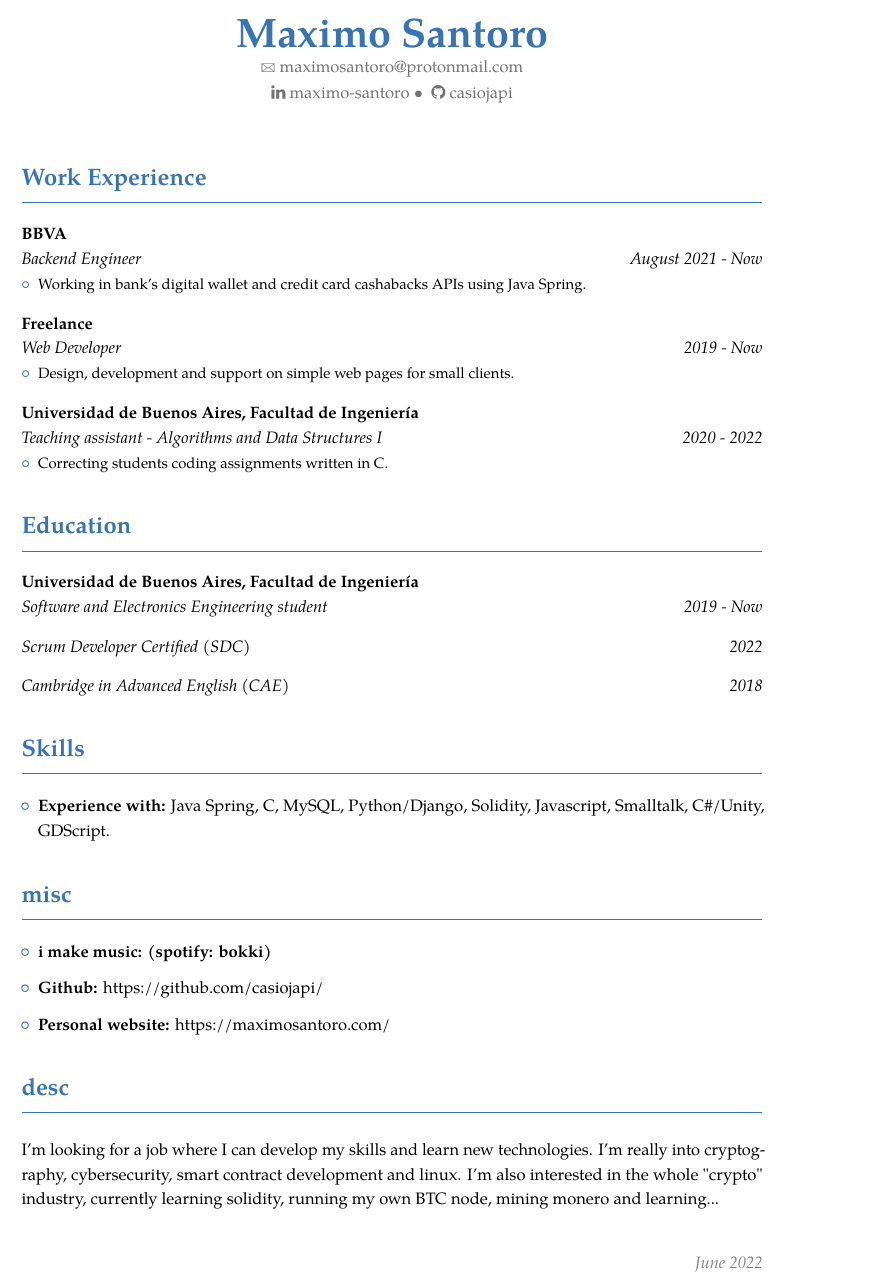
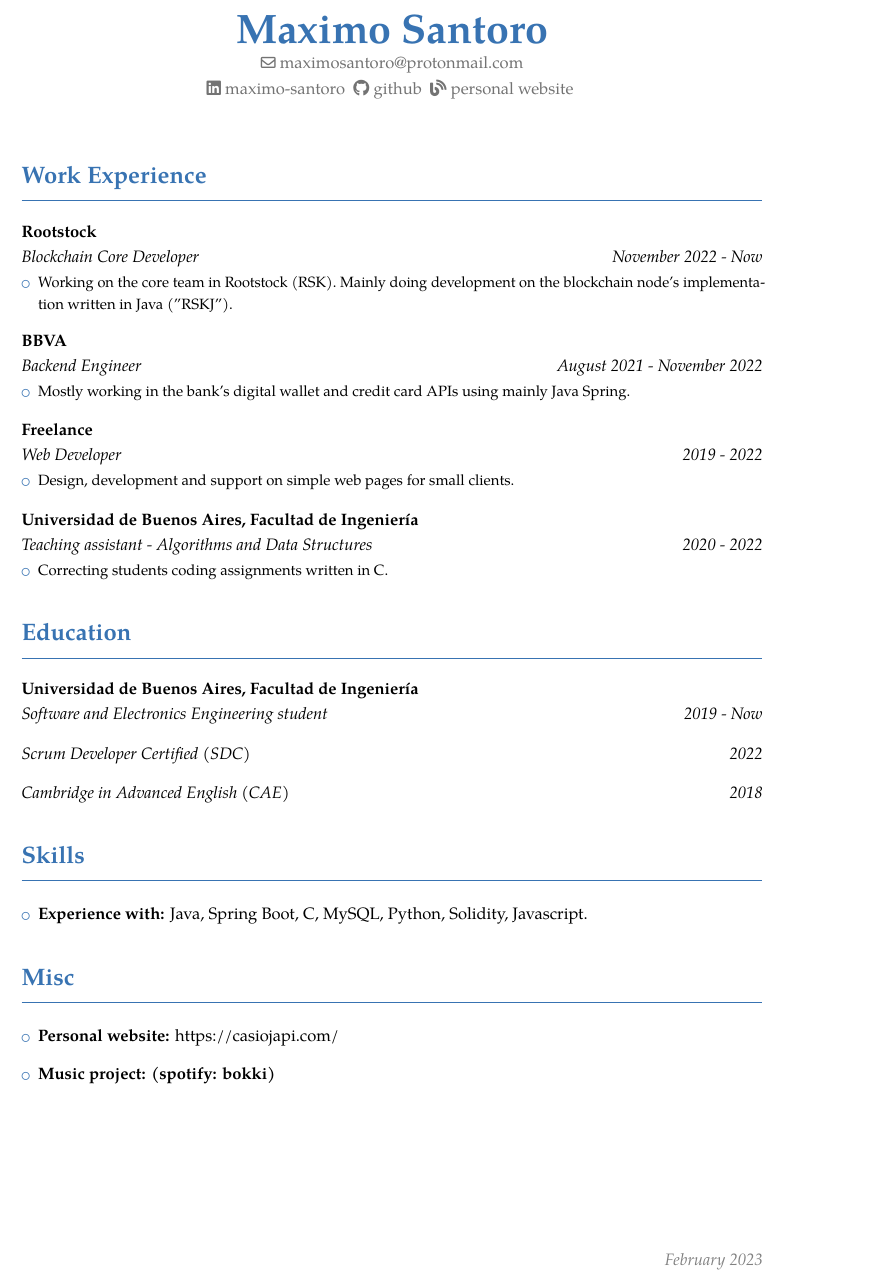
Before and after one commit to casiojapi/cv, a LaTeX CV (cv.tex): part of the page, cut so that both start at the same text. The pictures show the PDF file cv.pdf that the author committed with the source.

Commit message:
update feb 2023

```diff
--- a/cv.tex
+++ b/cv.tex
@@ -2,8 +2,8 @@
 \usepackage{pdfpages}
 \usepackage{import} \import{./}{setup.tex}
 
-\name{Maximo}{Santoro}
+\name {Maximo}{Santoro}
+\email {maximosantoro@protonmail.com}
 
-\email{maximosantoro@protonmail.com}
-\extrainfo{
+\extrainfo {
     \begin{tabular}{@{\hspace{2em}}c@{\hspace{2em}}}
@@ -42,14 +45,33 @@
 
 
 \cventry
-    {\spa{Agosto 2021 - Presente}\en{August 2021 - Now}}
+    {\spa{Noviembre 2022 - Presente}\en{November 2022 - Now}}
+    {\spa{Blockchain Core Developer}\en{Blockchain Core Developer}}
+    {\href{https://rootstock.io/}{Rootstock}}{}{}
+    {
+        {
+            \begin{itemize}
+                \item
+                    \spa{Trabajando en el equipo Core de Rootstock (RSK). Principalmente desarrollando sobre la implementacion en java ("RSKJ") del nodo de la blockchain.}
+                    \en{Working on the core team in Rootstock (RSK). Mainly doing development on the blockchain node's implementation written in Java ("RSKJ"). }
+            \end{itemize}
+        }
+    }
+
+
+\cventry
+    {\spa{Agosto 2021 - Presente}\en{August 2021 - November 2022}}
     {\spa{Desarrollador Backend}\en{Backend Engineer}}
     {\href{https://www.bbva.com.ar/}{BBVA}}{}{}
     {
-        {\begin{itemize}
-        \item   \spa{Trabajando en APIs de MODO y cashback en pagos con tarjetas de credito usando Java Spring.}
-                \en{Working in bank's digital wallet and credit card cashabacks APIs using Java Spring.}
-        \end{itemize}}
+        {
+            \begin{itemize}
+                \item
+                    \spa{Trabajando en APIs de MODO y cashback en pagos con tarjetas de credito usando Java Spring.}
+                    \en{Mostly working in the bank's digital wallet and credit card APIs using mainly Java Spring.}
+            \end{itemize}
+        }
     }
 
+
 \cventry
@@ -57,24 +79,32 @@
     {\spa{Desarrollador Web}\en{Web Developer}}
     {\href{https://www.maximosantoro.com/portfolio}{Freelance}}{}{}
     {
-        {\begin{itemize}
-        \item   \spa{Diseño, desarrollo y mantenimiento de paginas web simples para pequeños clientes.}
+        {
+            \begin{itemize}
+                \item
+                    \spa{Diseño, desarrollo y mantenimiento de paginas web simples para pequeños clientes.}
                     \en{Design, development and support on simple web pages for small clients.}
-    \end{itemize}}
+            \end{itemize}
         }
+    }
+
 
 \cventry
     {\spa{2020 - 2022}\en{2020 - 2022}}
-    {\href{https://algoritmos9511.github.io/}{\spa{Colaborador - Algoritmos y Programación I - Curso Esaya}\en{Teaching assistant - Algorithms and Data Structures I}}}
+    {\href{https://algoritmos9511.github.io/}{\spa{Colaborador - Algoritmos y Programación}\en{Teaching assistant - Algorithms and Data Structures}}}
     {Universidad de Buenos Aires, Facultad de Ingeniería}{}{}
     {
+        {
             \begin{itemize}
-        \item   \spa{Corrijo trabajos practicos de programacion escritos en C.}
+                \item
+                    \spa{Corrijo trabajos practicos de programacion escritos en C.}
                     \en{Correcting students coding assignments written in C.}
             % \item   \spa{Temas cubiertos: memoria dinámica, algoritmos básicos, estructuras de datos básicas. (C)}
             %         \en{Covered topics: dynamic memory, basic algorithms, basic data structures. (C)}
             \end{itemize}
         }
+    }
+
 
 \section{\spa{Educación}\en{Education}}
 
@@ -92,31 +122,32 @@
    {Cambridge in Advanced English (CAE)}{}{}{}{}
 
 
+
+
 %\cventry
 %    {2013 - 2018}
 %    {\spa{Bachiller en Humanidades y Ciencias Sociales}\en{Bachelors degree in Humanities and Social Sciences}}
 %    {Colegio San Pablo}{}{}{}
 
+
 \section{\spa{Conocimientos}\en{Skills}}
 
 \begin{itemize}
 
-    \item \textbf{\spa{Experiencia con}\en{Experience with}:} Java Spring, C, MySQL, Python/Django, Solidity, Javascript, Smalltalk, C\#/Unity, GDScript.
-  %  \item \textbf{\spa{Otros lenguajes}\en{Other languages}:} HTML, CSS, Bootstrap, \LaTeX.
-  %  \item \textbf{\spa{Programacion orientada a objetos.}\en{Object-oriented programming}}
-  %  \item \textbf{\spa{Diagramación lógica, algoritmos y estructuras de datos.}\en{Algorithms and data structures}}
-   % \item \textbf{\spa{Bases de datos relacionales}\en{Relational databases}} / SQLite, MySQL.
-  %  \item \textbf{\spa{Otras herramientas}\en{Other tools}:} Git, GNU Make, Linux, bash scripts.
+    \item \textbf{\spa{Experiencia con}\en{Experience with}:} Java, Spring Boot, C, MySQL, Python, Solidity, Javascript.
 
 \end{itemize}
 
-\section{\spa{misc}\en{misc}}
+
+\section{\spa{misc}\en{Misc}}
+
 \begin{itemize}
-    \item \textbf{{\href{https://open.spotify.com/artist/1gmAvUNIqrPSGklxtoj514?si=zmeSuhggQwSlc_M0m4N1xA}{{{\spa{hago música}\en{i make music}: }}(spotify: bokki)}}}
-    \item {\href{https://github.com/casiojapi/}{\textbf{Github: }https://github.com/casiojapi/}}
-    \item {\href{https://maximosantoro.com/}{\textbf{\spa{Página personal: }\en{Personal website: }}https://maximosantoro.com/}}
+    \item {\href{https://maximosantoro.com/}{\textbf{\spa{Página personal: }\en{Personal website: }}https://casiojapi.com/}}
+    \item \textbf{{\href{https://open.spotify.com/artist/1gmAvUNIqrPSGklxtoj514?si=zmeSuhggQwSlc_M0m4N1xA}{{{\spa{hago música}\en{Music project}: }}(spotify: bokki)}}}
 
 \end{itemize}
-\section{\spa{desc}\en{desc}}
-{I'm looking for a job where I can develop my skills and learn new technologies. I'm really into cryptography, cybersecurity, smart contract development and linux. I'm also interested in the whole "crypto" industry, currently learning solidity, running my own BTC node, mining monero and learning...}
+
+
+% \section{\spa{About}\en{About}}
+% {Looking for projects where I can develop my skills and learn new technologies. I'm really into cryptography, cybersecurity, crypto technology and Linux. I'm currently working on }
 \end{document}
```
Also changed, not shown: setup.tex (+1 -1 lines), cv-es.pdf, cv.pdf, cv.png (deleted), cv.tex (13 more changed lines), 1 other file. Lines whose indentation alone changed are shown as unchanged.
